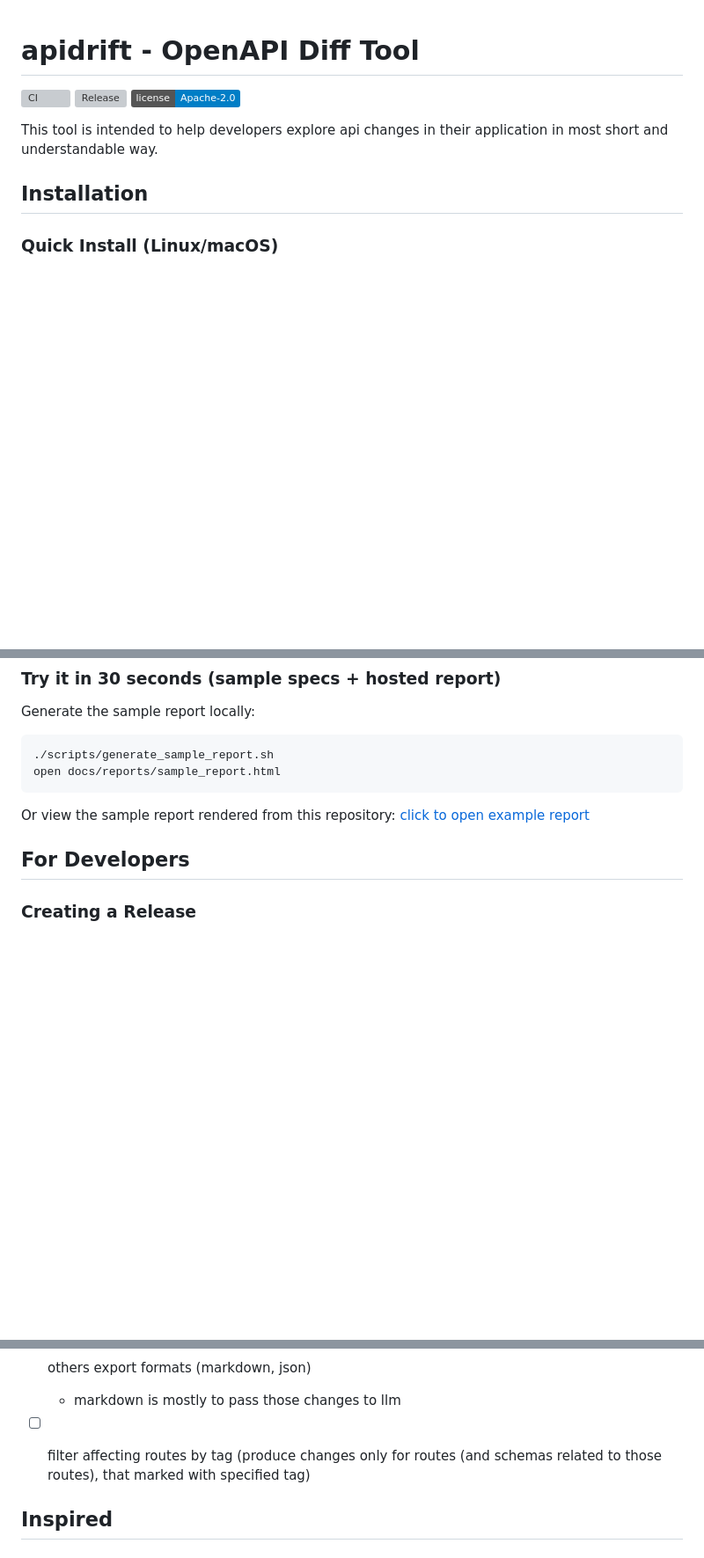
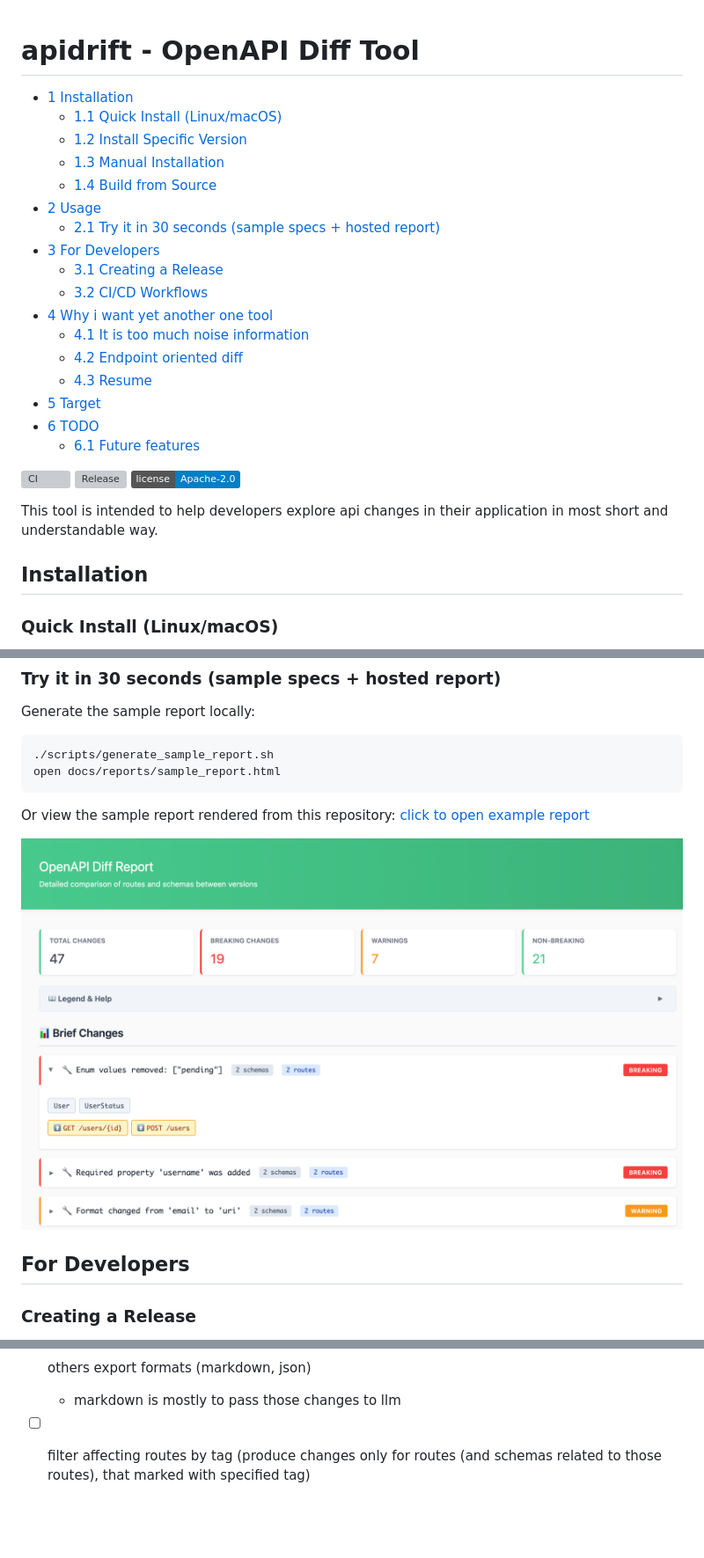
Before and after one commit to sensiarion/apidrift, a Markdown page: README.md, 3 parts joined by grey strips. Shown: that part at 88% size. Rendered like a GitHub page; pictures changed too: docs/reports/sample_report_img.png (added); badges without logos; blank space fills up the shorter version; grey boxes are pictures that could not be loaded.

Commit message:
add sample image

```diff
--- a/README.md
+++ b/README.md
@@ -1,4 +1,23 @@
 # apidrift - OpenAPI Diff Tool
+
+* [1 Installation](#installation)
+  * [1.1 Quick Install (Linux/macOS)](#quick-install-linuxmacos)
+  * [1.2 Install Specific Version](#install-specific-version)
+  * [1.3 Manual Installation](#manual-installation)
+  * [1.4 Build from Source](#build-from-source)
+* [2 Usage](#usage)
+  * [2.1 Try it in 30 seconds (sample specs + hosted report)](#try-it-in-30-seconds-sample-specs--hosted-report)
+* [3 For Developers](#for-developers)
+  * [3.1 Creating a Release](#creating-a-release)
+  * [3.2 CI/CD Workflows](#cicd-workflows)
+* [4 Why i want yet another one tool](#why-i-want-yet-another-one-tool)
+  * [4.1 It is too much noise information](#it-is-too-much-noise-information)
+  * [4.2 Endpoint oriented diff](#endpoint-oriented-diff)
+  * [4.3 Resume](#resume)
+* [5 Target](#target)
+* [6 TODO](#todo)
+  * [6.1 Future features](#future-features)
+
 
 [![CI](https://github.com/sensiarion/apidrift/workflows/CI/badge.svg)](https://github.com/sensiarion/apidrift/actions)
 [![Release](https://github.com/sensiarion/apidrift/workflows/Release/badge.svg)](https://github.com/sensiarion/apidrift/releases)
@@ -88,6 +107,8 @@ open docs/reports/sample_report.html
 
 Or view the sample report rendered from this
 repository: [click to open example report](https://html-preview.github.io/?url=https://github.com/sensiarion/apidrift/blob/main/docs/reports/sample_report.html)
+
+![sample_report.png](docs/reports/sample_report_img.png)
 
 ## For Developers
 
@@ -208,5 +229,3 @@ I want to create diff tool, that:
 
 - [ ] filter affecting routes by tag (produce changes only for routes (and schemas related to those routes), that marked
   with specified tag)
-
-## Inspired
```
